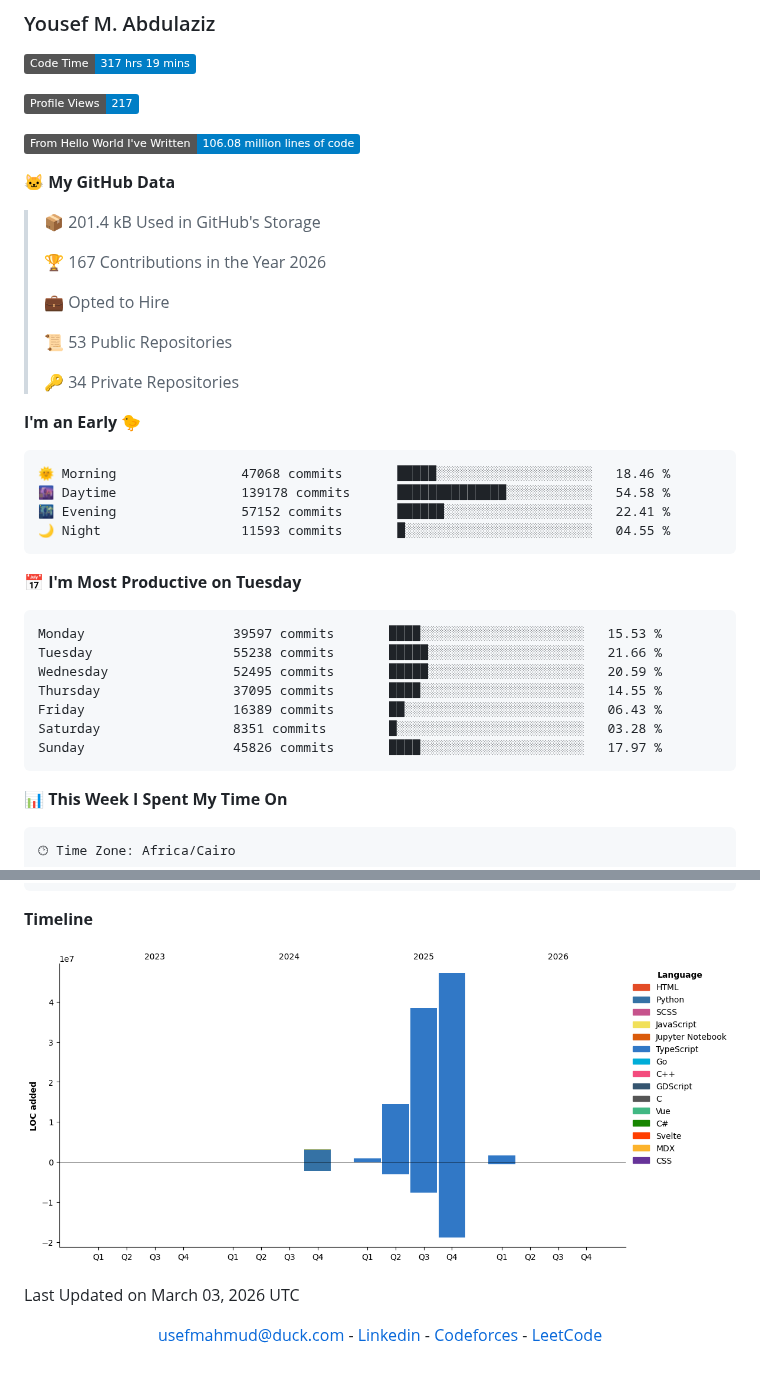
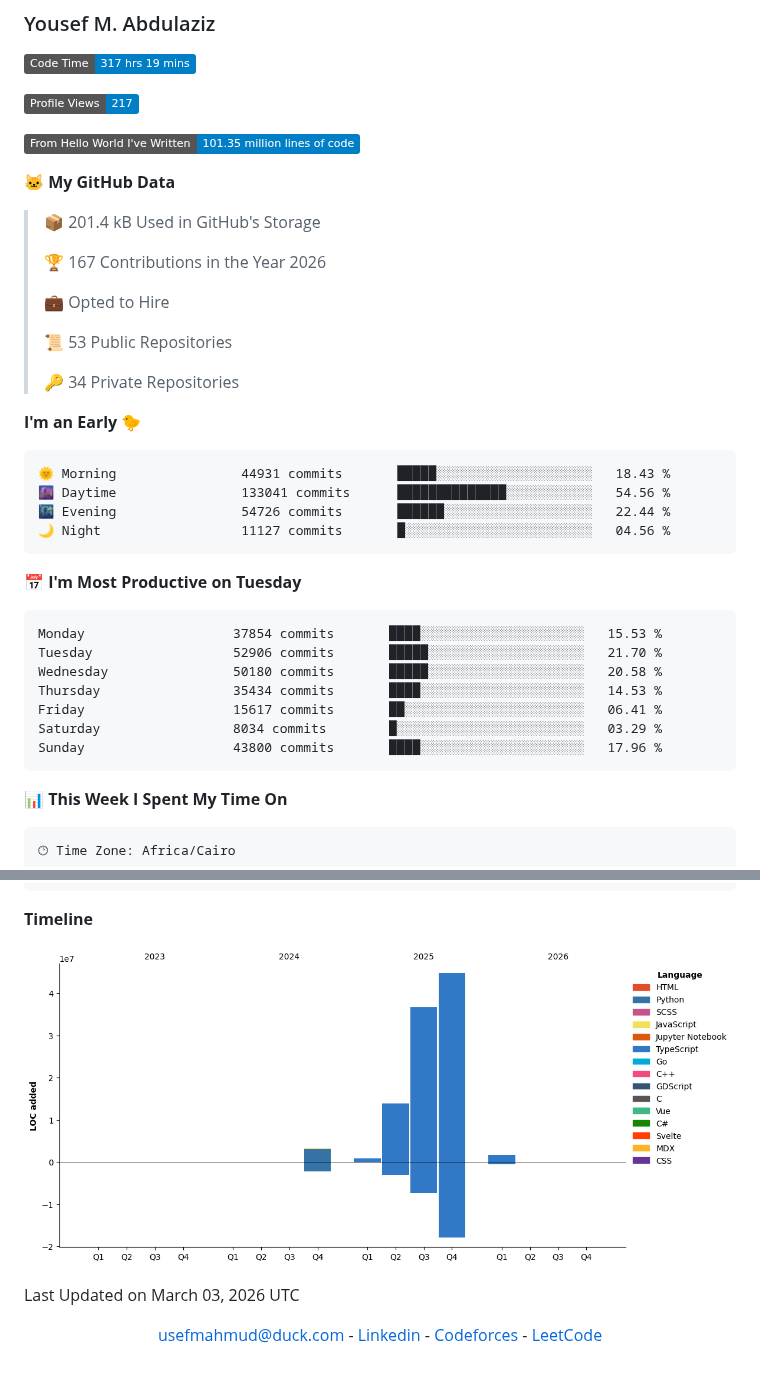
Before and after one commit to usefmahmud/usefmahmud, a Markdown page: README.md, 2 parts joined by grey strips. Drawn GitHub-style; pictures changed too: assets/bar_graph.png; badges without logos.

Commit message:
📊 update dev stats

````diff
--- a/README.md
+++ b/README.md
@@ -7,7 +7,7 @@
 
 ![Profile Views](http://img.shields.io/badge/Profile%20Views-217-blue?style=flat)
 
-![Lines of code](https://img.shields.io/badge/From%20Hello%20World%20I%27ve%20Written-106.08%20million%20lines%20of%20code-blue?style=flat)
+![Lines of code](https://img.shields.io/badge/From%20Hello%20World%20I%27ve%20Written-101.35%20million%20lines%20of%20code-blue?style=flat)
 
 **🐱 My GitHub Data**
 
@@ -24,21 +24,21 @@
 **I'm an Early 🐤**
 
 ```text
-🌞 Morning                47068 commits       █████░░░░░░░░░░░░░░░░░░░░   18.46 %
-🌆 Daytime                139178 commits      ██████████████░░░░░░░░░░░   54.58 %
-🌃 Evening                57152 commits       ██████░░░░░░░░░░░░░░░░░░░   22.41 %
-🌙 Night                  11593 commits       █░░░░░░░░░░░░░░░░░░░░░░░░   04.55 %
+🌞 Morning                44931 commits       █████░░░░░░░░░░░░░░░░░░░░   18.43 %
+🌆 Daytime                133041 commits      ██████████████░░░░░░░░░░░   54.56 %
+🌃 Evening                54726 commits       ██████░░░░░░░░░░░░░░░░░░░   22.44 %
+🌙 Night                  11127 commits       █░░░░░░░░░░░░░░░░░░░░░░░░   04.56 %
 ```
 📅 **I'm Most Productive on Tuesday**
 
 ```text
-Monday                   39597 commits       ████░░░░░░░░░░░░░░░░░░░░░   15.53 %
-Tuesday                  55238 commits       █████░░░░░░░░░░░░░░░░░░░░   21.66 %
-Wednesday                52495 commits       █████░░░░░░░░░░░░░░░░░░░░   20.59 %
-Thursday                 37095 commits       ████░░░░░░░░░░░░░░░░░░░░░   14.55 %
-Friday                   16389 commits       ██░░░░░░░░░░░░░░░░░░░░░░░   06.43 %
-Saturday                 8351 commits        █░░░░░░░░░░░░░░░░░░░░░░░░   03.28 %
-Sunday                   45826 commits       ████░░░░░░░░░░░░░░░░░░░░░   17.97 %
+Monday                   37854 commits       ████░░░░░░░░░░░░░░░░░░░░░   15.53 %
+Tuesday                  52906 commits       █████░░░░░░░░░░░░░░░░░░░░   21.70 %
+Wednesday                50180 commits       █████░░░░░░░░░░░░░░░░░░░░   20.58 %
+Thursday                 35434 commits       ████░░░░░░░░░░░░░░░░░░░░░   14.53 %
+Friday                   15617 commits       ██░░░░░░░░░░░░░░░░░░░░░░░   06.41 %
+Saturday                 8034 commits        █░░░░░░░░░░░░░░░░░░░░░░░░   03.29 %
+Sunday                   43800 commits       ████░░░░░░░░░░░░░░░░░░░░░   17.96 %
 ```
 
 
````
